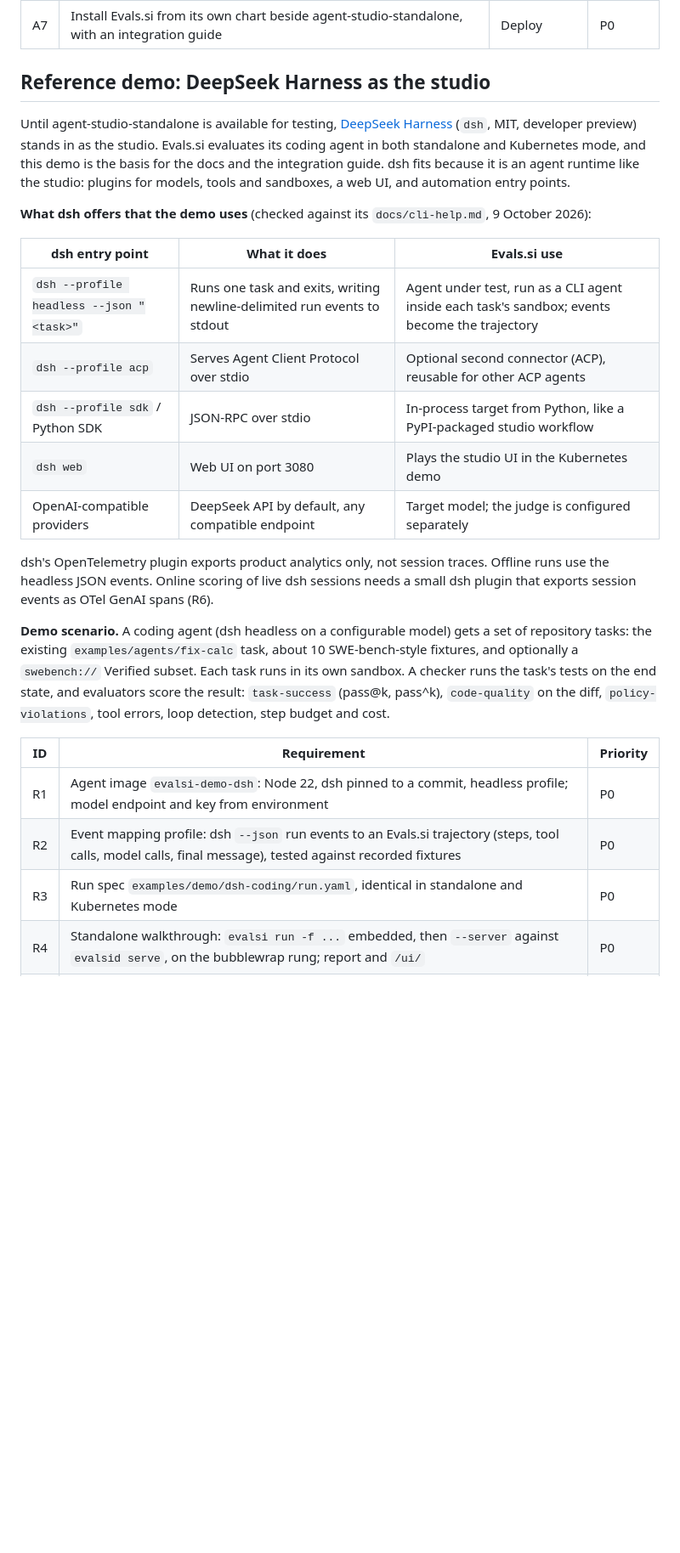
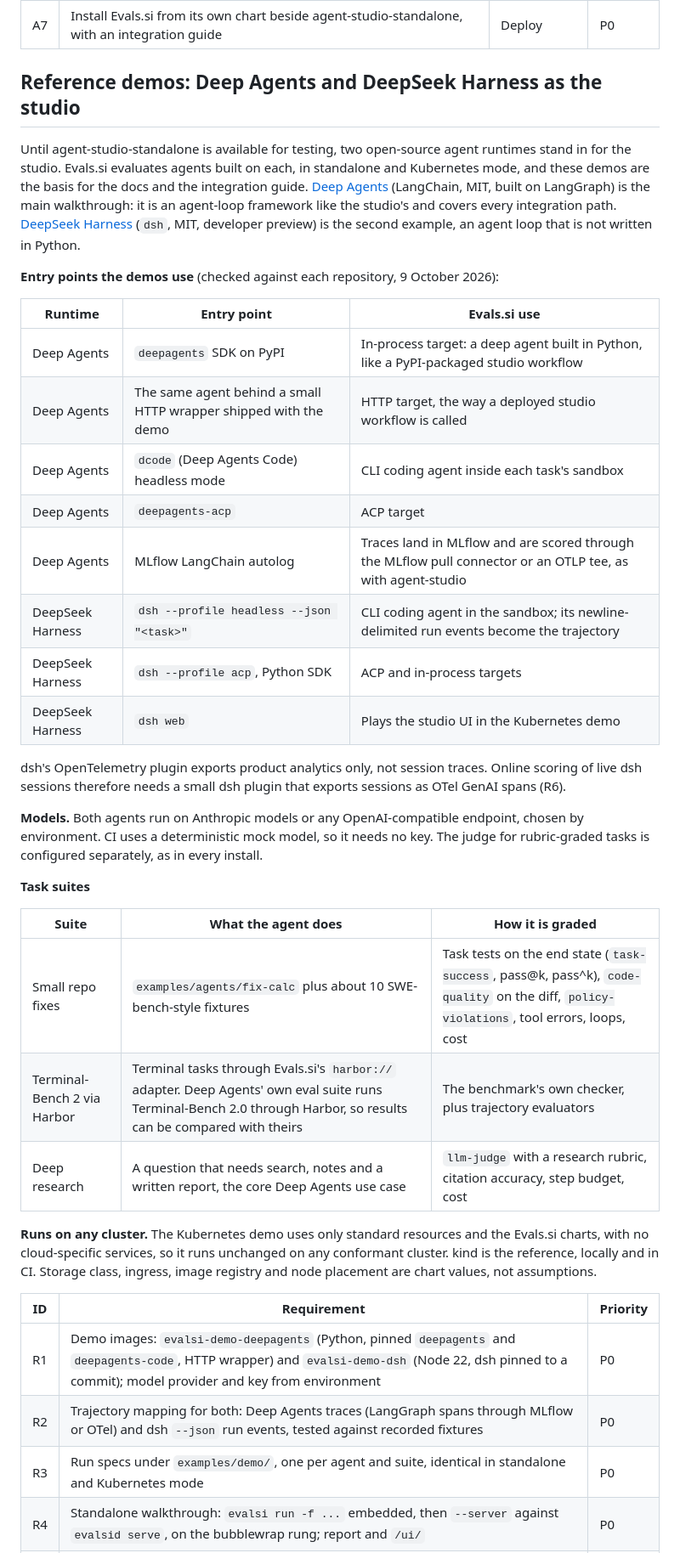
Before and after one commit to Abhishek-Rnjn/Evals.si, a Markdown page: docs/PRD.md, the part around one of its changes. Shown at 85% size. GitHub-like rendering; blank space fills up the shorter version.

Commit message:
PRD: add Deep Agents demo beside DeepSeek Harness
Deep Agents (LangGraph) is the main walkthrough, with in-process, HTTP,
CLI, ACP and MLflow-traced targets; DeepSeek Harness is the second
example. Suites: small repo fixes, Terminal-Bench 2 via Harbor and a
deep-research task. Models: Anthropic or any OpenAI-compatible
endpoint. The Kubernetes demo is portable, with kind as reference.

Co-Authored-By: Claude Opus 5.5 <noreply@anthropic.com>
Claude-Session: https://claude.ai/code/session_01P1bpoGL3GuBvyn4PviAQjU

```diff
--- a/docs/PRD.md
+++ b/docs/PRD.md
@@ -86,27 +86,40 @@ agent-studio-standalone is the first application integrated, and every requireme
 | A6 | Inline guardrails on tool calls and model calls, in audit mode first | Guardrails | P2 |
 | A7 | Install Evals.si from its own chart beside agent-studio-standalone, with an integration guide | Deploy | P0 |
 
-## Reference demo: DeepSeek Harness as the studio
+## Reference demos: Deep Agents and DeepSeek Harness as the studio
 
-Until agent-studio-standalone is available for testing, [DeepSeek Harness](https://github.com/deepseek-ai/deepseek-harness) (`dsh`, MIT, developer preview) stands in as the studio. Evals.si evaluates its coding agent in both standalone and Kubernetes mode, and this demo is the basis for the docs and the integration guide. dsh fits because it is an agent runtime like the studio: plugins for models, tools and sandboxes, a web UI, and automation entry points.
+Until agent-studio-standalone is available for testing, two open-source agent runtimes stand in for the studio. Evals.si evaluates agents built on each, in standalone and Kubernetes mode, and these demos are the basis for the docs and the integration guide. [Deep Agents](https://github.com/langchain-ai/deepagents) (LangChain, MIT, built on LangGraph) is the main walkthrough: it is an agent-loop framework like the studio's and covers every integration path. [DeepSeek Harness](https://github.com/deepseek-ai/deepseek-harness) (`dsh`, MIT, developer preview) is the second example, an agent loop that is not written in Python.
 
-**What dsh offers that the demo uses** (checked against its `docs/cli-help.md`, 9 October 2026):
+**Entry points the demos use** (checked against each repository, 9 October 2026):
 
-| dsh entry point | What it does | Evals.si use |
+| Runtime | Entry point | Evals.si use |
 | --- | --- | --- |
-| `dsh --profile headless --json "<task>"` | Runs one task and exits, writing newline-delimited run events to stdout | Agent under test, run as a CLI agent inside each task's sandbox; events become the trajectory |
-| `dsh --profile acp` | Serves Agent Client Protocol over stdio | Optional second connector (ACP), reusable for other ACP agents |
-| `dsh --profile sdk` / Python SDK | JSON-RPC over stdio | In-process target from Python, like a PyPI-packaged studio workflow |
-| `dsh web` | Web UI on port 3080 | Plays the studio UI in the Kubernetes demo |
-| OpenAI-compatible providers | DeepSeek API by default, any compatible endpoint | Target model; the judge is configured separately |
+| Deep Agents | `deepagents` SDK on PyPI | In-process target: a deep agent built in Python, like a PyPI-packaged studio workflow |
+| Deep Agents | The same agent behind a small HTTP wrapper shipped with the demo | HTTP target, the way a deployed studio workflow is called |
+| Deep Agents | `dcode` (Deep Agents Code) headless mode | CLI coding agent inside each task's sandbox |
+| Deep Agents | `deepagents-acp` | ACP target |
+| Deep Agents | MLflow LangChain autolog | Traces land in MLflow and are scored through the MLflow pull connector or an OTLP tee, as with agent-studio |
+| DeepSeek Harness | `dsh --profile headless --json "<task>"` | CLI coding agent in the sandbox; its newline-delimited run events become the trajectory |
+| DeepSeek Harness | `dsh --profile acp`, Python SDK | ACP and in-process targets |
+| DeepSeek Harness | `dsh web` | Plays the studio UI in the Kubernetes demo |
 
-dsh's OpenTelemetry plugin exports product analytics only, not session traces. Offline runs use the headless JSON events. Online scoring of live dsh sessions needs a small dsh plugin that exports session events as OTel GenAI spans (R6).
+dsh's OpenTelemetry plugin exports product analytics only, not session traces. Online scoring of live dsh sessions therefore needs a small dsh plugin that exports sessions as OTel GenAI spans (R6).
 
-**Demo scenario.** A coding agent (dsh headless on a configurable model) gets a set of repository tasks: the existing `examples/agents/fix-calc` task, about 10 SWE-bench-style fixtures, and optionally a `swebench://` Verified subset. Each task runs in its own sandbox. A checker runs the task's tests on the end state, and evaluators score the result: `task-success` (pass@k, pass^k), `code-quality` on the diff, `policy-violations`, tool errors, loop detection, step budget and cost.
+**Models.** Both agents run on Anthropic models or any OpenAI-compatible endpoint, chosen by environment. CI uses a deterministic mock model, so it needs no key. The judge for rubric-graded tasks is configured separately, as in every install.
+
+**Task suites**
+
+| Suite | What the agent does | How it is graded |
+| --- | --- | --- |
+| Small repo fixes | `examples/agents/fix-calc` plus about 10 SWE-bench-style fixtures | Task tests on the end state (`task-success`, pass@k, pass^k), `code-quality` on the diff, `policy-violations`, tool errors, loops, cost |
+| Terminal-Bench 2 via Harbor | Terminal tasks through Evals.si's `harbor://` adapter. Deep Agents' own eval suite runs Terminal-Bench 2.0 through Harbor, so results can be compared with theirs | The benchmark's own checker, plus trajectory evaluators |
+| Deep research | A question that needs search, notes and a written report, the core Deep Agents use case | `llm-judge` with a research rubric, citation accuracy, step budget, cost |
+
+**Runs on any cluster.** The Kubernetes demo uses only standard resources and the Evals.si charts, with no cloud-specific services, so it runs unchanged on any conformant cluster. kind is the reference, locally and in CI. Storage class, ingress, image registry and node placement are chart values, not assumptions.
 
 | ID | Requirement | Priority |
 | --- | --- | --- |
-| R1 | Agent image `evalsi-demo-dsh`: Node 22, dsh pinned to a commit, headless profile; model endpoint and key from environment | P0 |
-| R2 | Event mapping profile: dsh `--json` run events to an Evals.si trajectory (steps, tool calls, model calls, final message), tested against recorded fixtures | P0 |
-| R3 | Run spec `examples/demo/dsh-coding/run.yaml`, identical in standalone and Kubernetes mode | P0 |
+| R1 | Demo images: `evalsi-demo-deepagents` (Python, pinned `deepagents` and `deepagents-code`, HTTP wrapper) and `evalsi-demo-dsh` (Node 22, dsh pinned to a commit); model provider and key from environment | P0 |
+| R2 | Trajectory mapping for both: Deep Agents traces (LangGraph spans through MLflow or OTel) and dsh `--json` run events, tested against recorded fixtures | P0 |
+| R3 | Run specs under `examples/demo/`, one per agent and suite, identical in standalone and Kubernetes mode | P0 |
 | R4 | Standalone walkthrough: `evalsi run -f ...` embedded, then `--server` against `evalsid serve`, on the bubblewrap rung; report and `/ui/` | P0 |
```
Also changed, not shown: other parts of docs/PRD.md (+8 -9 lines).
